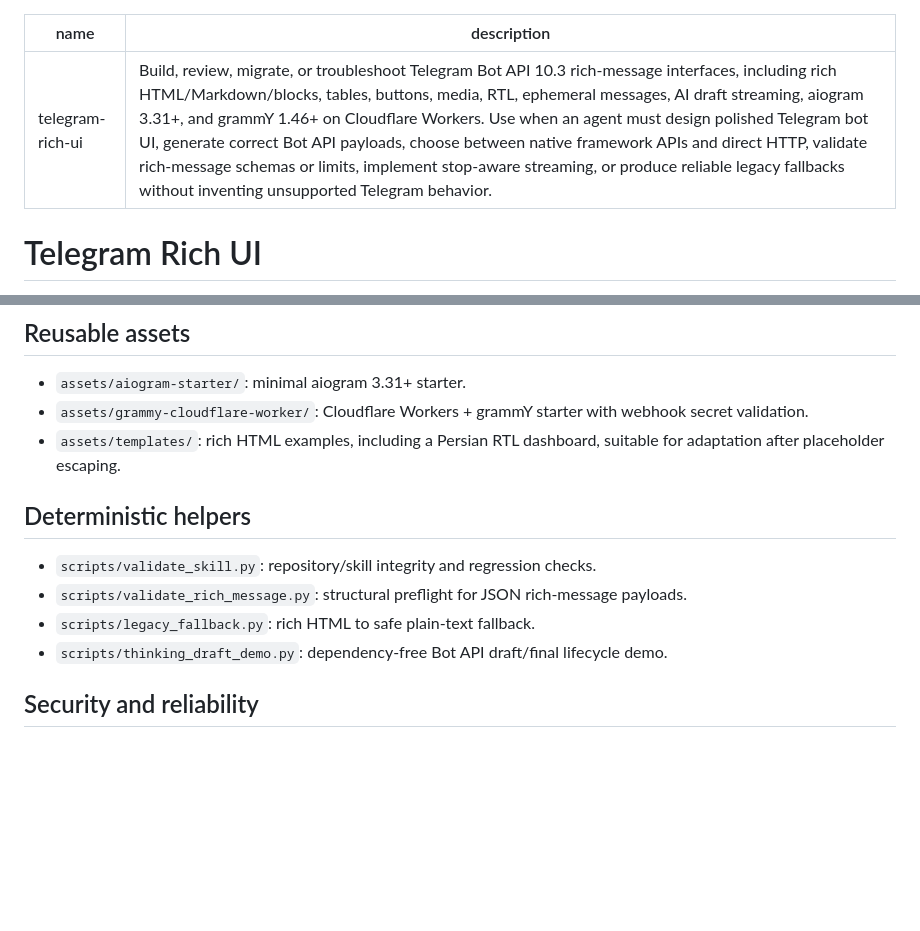
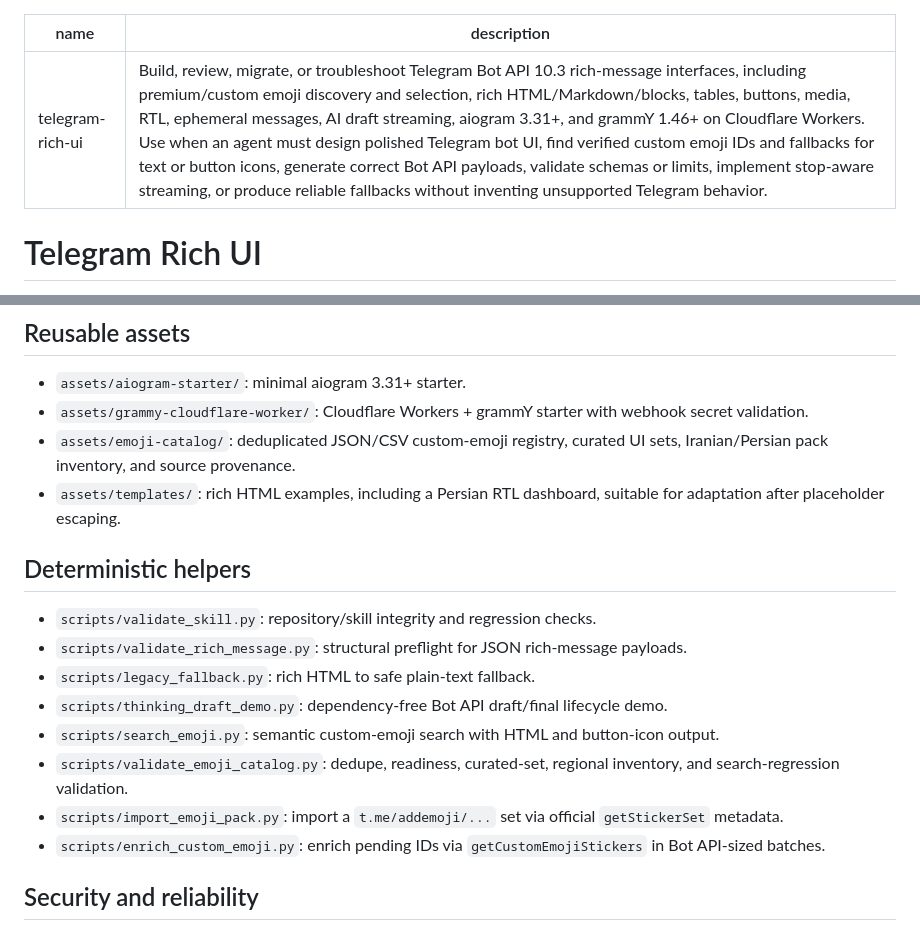
Before and after one commit to Amirezamky9/telegram-rich-ui, a Markdown page: SKILL.md, 2 parts joined by grey strips. GitHub-like rendering; blank space fills up the shorter version.

Commit message:
docs: make premium emoji registry agent-discoverable

```diff
--- a/SKILL.md
+++ b/SKILL.md
@@ -1,6 +1,6 @@
 ---
 name: telegram-rich-ui
-description: Build, review, migrate, or troubleshoot Telegram Bot API 10.3 rich-message interfaces, including rich HTML/Markdown/blocks, tables, buttons, media, RTL, ephemeral messages, AI draft streaming, aiogram 3.31+, and grammY 1.46+ on Cloudflare Workers. Use when an agent must design polished Telegram bot UI, generate correct Bot API payloads, choose between native framework APIs and direct HTTP, validate rich-message schemas or limits, implement stop-aware streaming, or produce reliable legacy fallbacks without inventing unsupported Telegram behavior.
+description: Build, review, migrate, or troubleshoot Telegram Bot API 10.3 rich-message interfaces, including premium/custom emoji discovery and selection, rich HTML/Markdown/blocks, tables, buttons, media, RTL, ephemeral messages, AI draft streaming, aiogram 3.31+, and grammY 1.46+ on Cloudflare Workers. Use when an agent must design polished Telegram bot UI, find verified custom emoji IDs and fallbacks for text or button icons, generate correct Bot API payloads, validate schemas or limits, implement stop-aware streaming, or produce reliable fallbacks without inventing unsupported Telegram behavior.
 ---
 
 # Telegram Rich UI
@@ -80,6 +80,7 @@ Do not assume old clients will transform every rich construct in a specific way.
 
 - `assets/aiogram-starter/`: minimal aiogram 3.31+ starter.
 - `assets/grammy-cloudflare-worker/`: Cloudflare Workers + grammY starter with webhook secret validation.
+- `assets/emoji-catalog/`: deduplicated JSON/CSV custom-emoji registry, curated UI sets, Iranian/Persian pack inventory, and source provenance.
 - `assets/templates/`: rich HTML examples, including a Persian RTL dashboard, suitable for adaptation after placeholder escaping.
 
 ## Deterministic helpers
@@ -88,6 +89,10 @@ Do not assume old clients will transform every rich construct in a specific way.
 - `scripts/validate_rich_message.py`: structural preflight for JSON rich-message payloads.
 - `scripts/legacy_fallback.py`: rich HTML to safe plain-text fallback.
 - `scripts/thinking_draft_demo.py`: dependency-free Bot API draft/final lifecycle demo.
+- `scripts/search_emoji.py`: semantic custom-emoji search with HTML and button-icon output.
+- `scripts/validate_emoji_catalog.py`: dedupe, readiness, curated-set, regional inventory, and search-regression validation.
+- `scripts/import_emoji_pack.py`: import a `t.me/addemoji/...` set via official `getStickerSet` metadata.
+- `scripts/enrich_custom_emoji.py`: enrich pending IDs via `getCustomEmojiStickers` in Bot API-sized batches.
 
 ## Security and reliability
 
```
